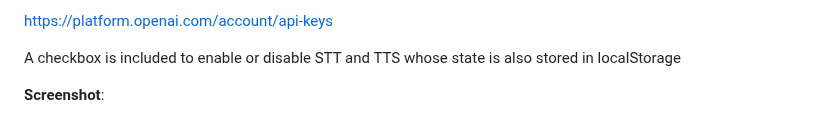
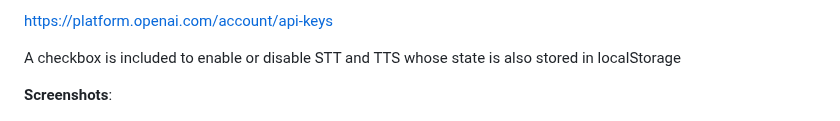
Before and after one commit to jay23606/chat-gpt-voice, a Markdown page: README.md, the part around one of its changes. Rendered like a GitHub page.

```diff
--- a/README.md
+++ b/README.md
@@ -24,7 +24,7 @@ https://platform.openai.com/account/api-keys
 
 A checkbox is included to enable or disable STT and TTS whose state is also stored in localStorage
 
-<strong>Screenshot</strong>:
+<strong>Screenshots</strong>:
 
 
 ![screenshot](screenshot.png)
```
Also changed, not shown: other parts of README.md (+4 -0 lines).
